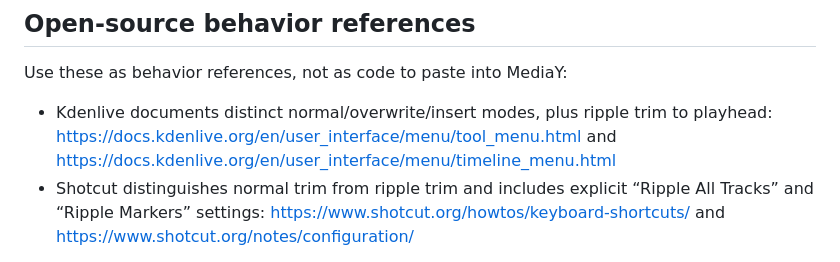
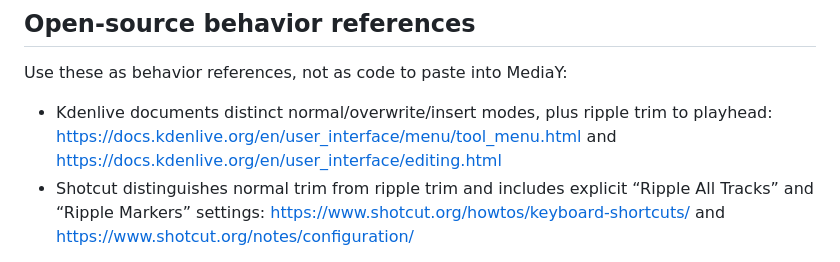
Before and after one commit to kxzyte01-cloud/MediaY, a Markdown page: docs/timeline-trim-architecture.md, the part around the change. GitHub-like rendering.

Commit message:
Correct Kdenlive editing manual reference

```diff
--- a/docs/timeline-trim-architecture.md
+++ b/docs/timeline-trim-architecture.md
@@ -77,7 +77,7 @@ Do not merge a trim/ripple change until JavaScript syntax, browser smoke tests,
 
 Use these as behavior references, not as code to paste into MediaY:
 
-- Kdenlive documents distinct normal/overwrite/insert modes, plus ripple trim to playhead: https://docs.kdenlive.org/en/user_interface/menu/tool_menu.html and https://docs.kdenlive.org/en/user_interface/menu/timeline_menu.html
+- Kdenlive documents distinct normal/overwrite/insert modes, plus ripple trim to playhead: https://docs.kdenlive.org/en/user_interface/menu/tool_menu.html and https://docs.kdenlive.org/en/user_interface/editing.html
 - Shotcut distinguishes normal trim from ripple trim and includes explicit “Ripple All Tracks” and “Ripple Markers” settings: https://www.shotcut.org/howtos/keyboard-shortcuts/ and https://www.shotcut.org/notes/configuration/
 
 The product advantage should be predictability: frame-accurate, reversible edits with identical preview/export timing and an explicit answer to “which tracks will move?” before destructive timeline operations.
```
